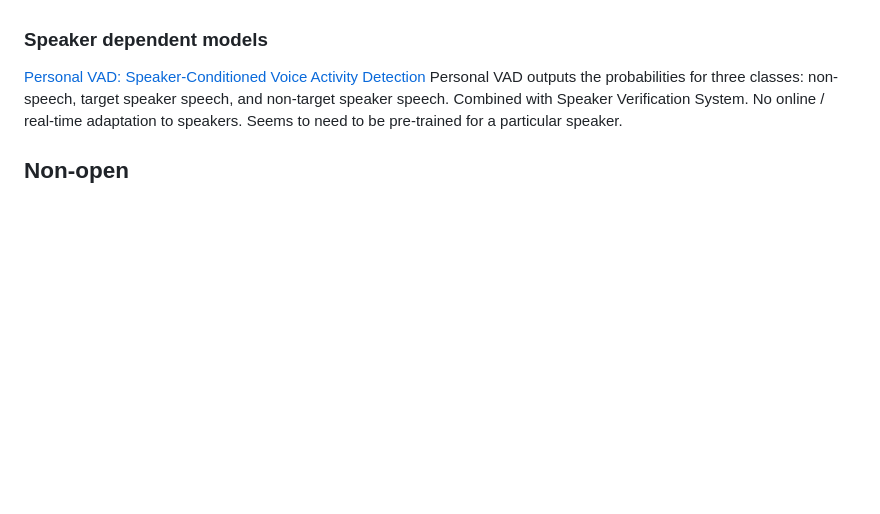
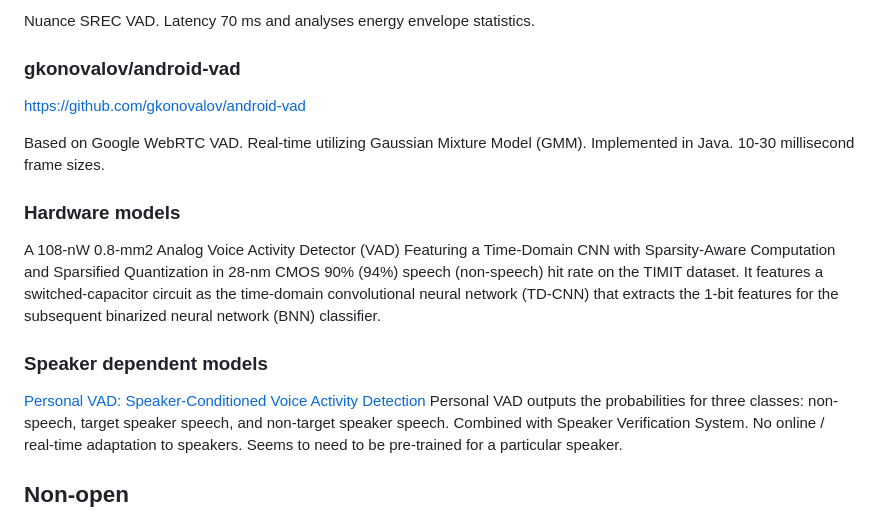
Before and after one commit to jonnor/machinehearing, a Markdown page: audio-segmentation.md, the part around one of its changes. Rendered like a GitHub page; blank space fills up the shorter version.

```diff
--- a/audio-segmentation.md
+++ b/audio-segmentation.md
@@ -285,3 +340,21 @@ Reuses short-term FFT analysis (STFFT) from ASR frontend with additional 2 KB me
+Nuance SREC VAD. Latency 70 ms and analyses energy envelope statistics.
+
+### gkonovalov/android-vad
+https://github.com/gkonovalov/android-vad
+
+Based on Google WebRTC VAD.
+Real-time utilizing Gaussian Mixture Model (GMM).
+Implemented in Java.
+10-30 millisecond frame sizes.
+
+
+### Hardware models
+
+A 108-nW 0.8-mm2 Analog Voice Activity Detector (VAD)
+Featuring a Time-Domain CNN with Sparsity-Aware Computation and Sparsified Quantization in 28-nm CMOS
+90% (94%) speech (non-speech) hit rate on the TIMIT dataset.
+It features a switched-capacitor circuit as the time-domain convolutional neural network (TD-CNN)
+that extracts the 1-bit features for the subsequent binarized neural network (BNN) classifier.
 
 ### Speaker dependent models
 
```
Also changed, not shown: other parts of audio-segmentation.md (+64 -9 lines).
